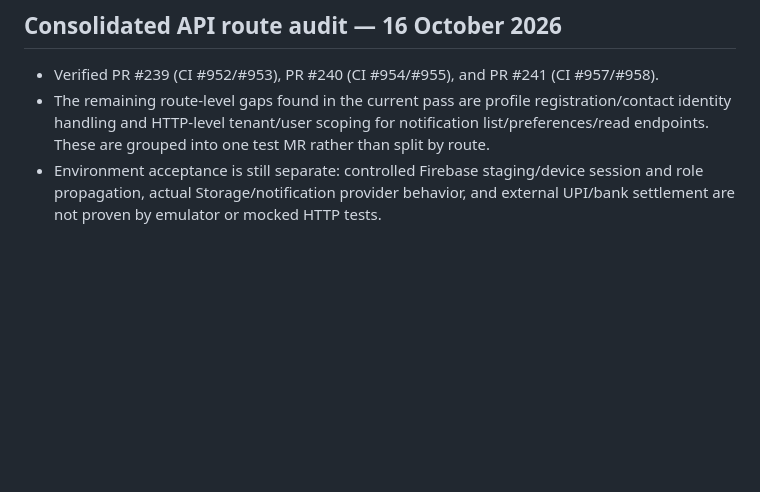
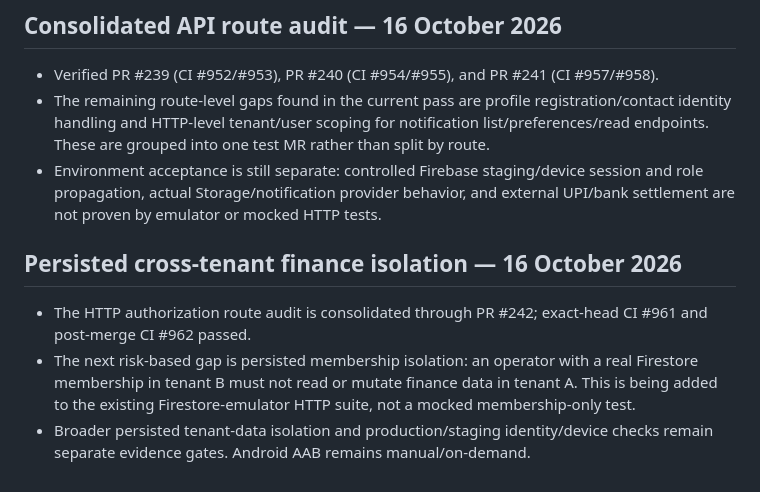
Before and after one commit to JainCommunityPlatform/jain-community-platform, a Markdown page: docs/qa/roadmap.md, the part around the change. Drawn GitHub-style; blank space fills up the shorter version.

Commit message:
docs(qa): record persisted tenant isolation follow-up

```diff
--- a/docs/qa/roadmap.md
+++ b/docs/qa/roadmap.md
@@ -451,3 +451,10 @@ Do not count a documentation row as a completed test. The inventory and roadmap
 - Verified PR #239 (CI #952/#953), PR #240 (CI #954/#955), and PR #241 (CI #957/#958).
 - The remaining route-level gaps found in the current pass are profile registration/contact identity handling and HTTP-level tenant/user scoping for notification list/preferences/read endpoints. These are grouped into one test MR rather than split by route.
 - Environment acceptance is still separate: controlled Firebase staging/device session and role propagation, actual Storage/notification provider behavior, and external UPI/bank settlement are not proven by emulator or mocked HTTP tests.
+
+
+## Persisted cross-tenant finance isolation — 16 October 2026
+
+- The HTTP authorization route audit is consolidated through PR #242; exact-head CI #961 and post-merge CI #962 passed.
+- The next risk-based gap is persisted membership isolation: an operator with a real Firestore membership in tenant B must not read or mutate finance data in tenant A. This is being added to the existing Firestore-emulator HTTP suite, not a mocked membership-only test.
+- Broader persisted tenant-data isolation and production/staging identity/device checks remain separate evidence gates. Android AAB remains manual/on-demand.
```
